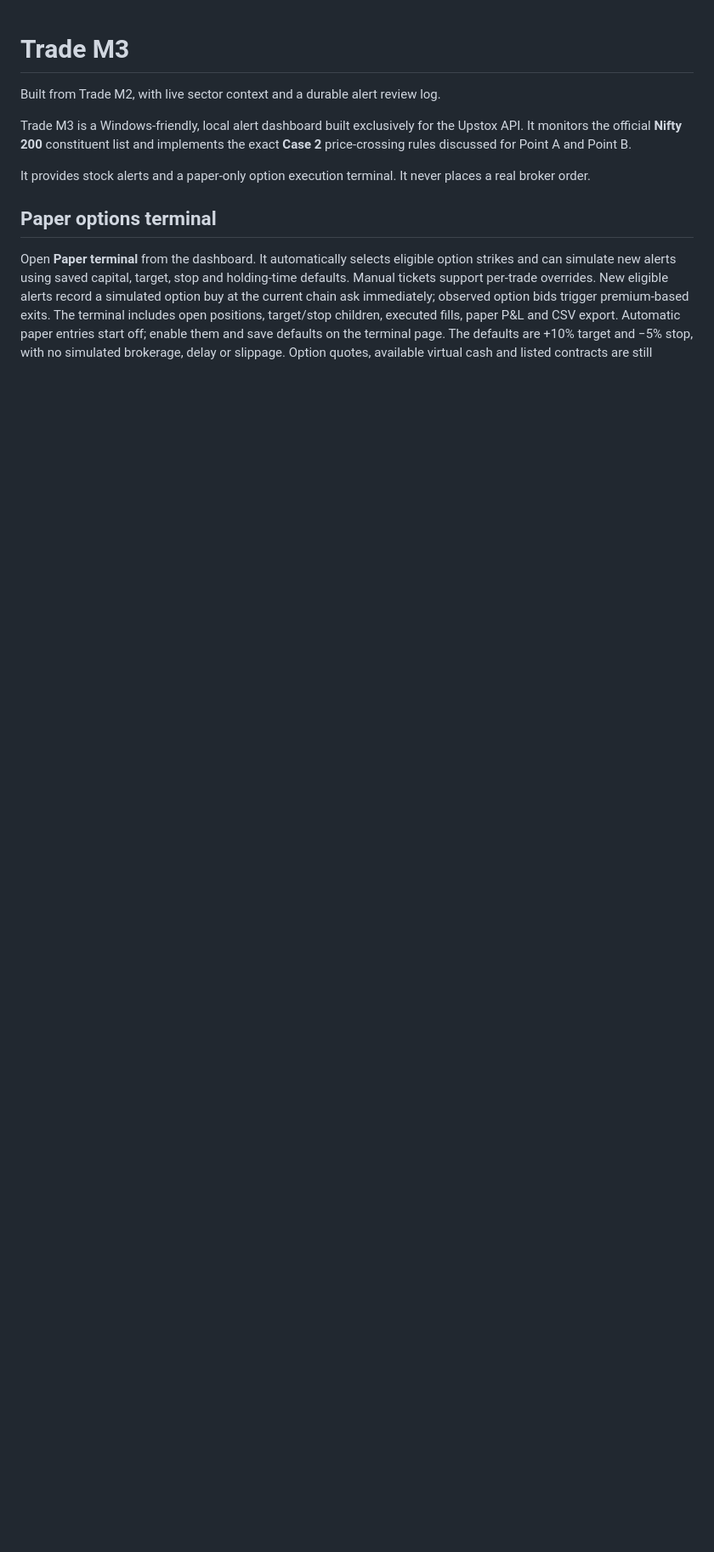
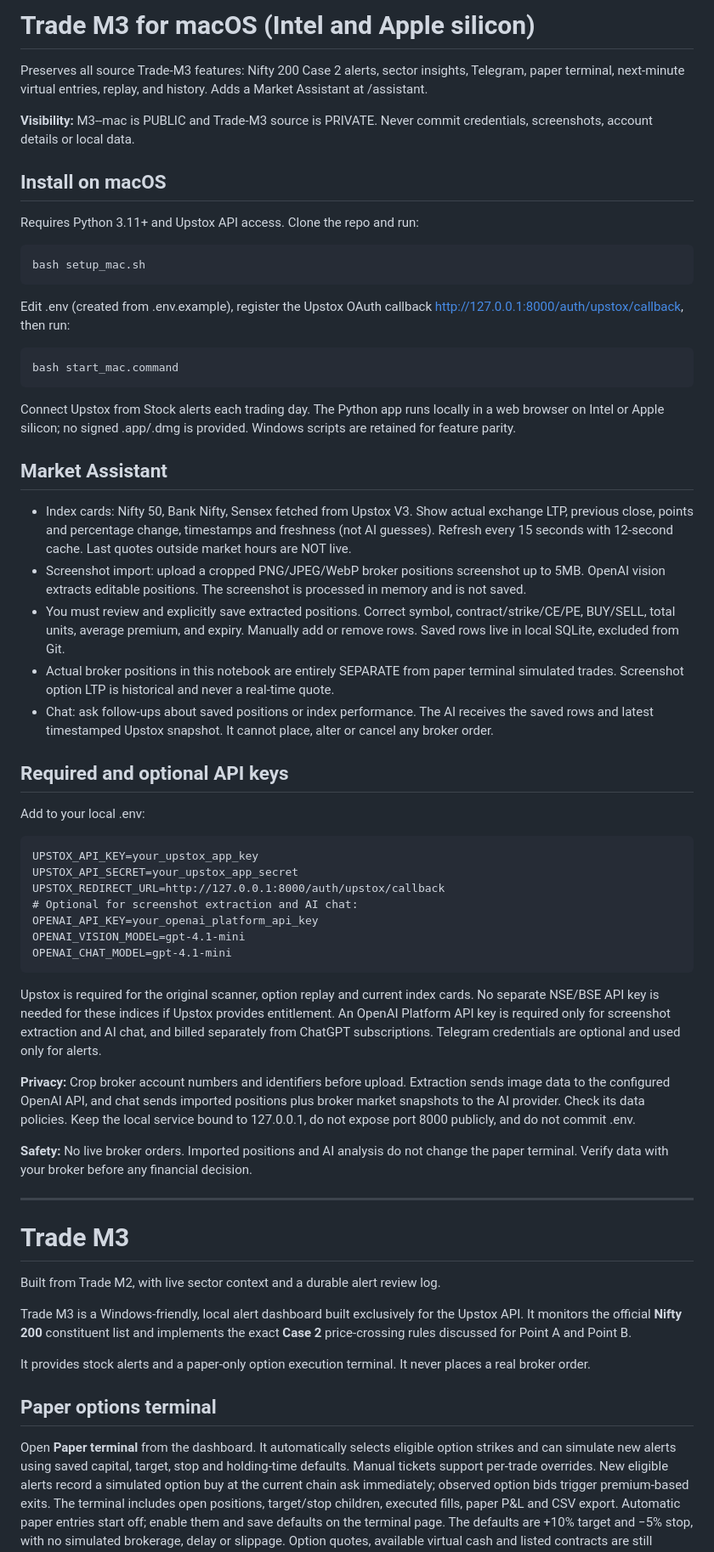
Before and after one commit to HellCasterr/M3--mac, a Markdown page: README.md, the part around the change. Shown at 85% size. GitHub-like rendering; blank space fills up the shorter version.

Commit message:
Document macOS install, market assistant, position privacy and required keys

```diff
--- a/README.md
+++ b/README.md
@@ -1,3 +1,48 @@
+# Trade M3 for macOS (Intel and Apple silicon)
+
+Preserves all source Trade-M3 features: Nifty 200 Case 2 alerts, sector insights, Telegram, paper terminal, next-minute virtual entries, replay, and history. Adds a Market Assistant at /assistant.
+
+**Visibility:** M3--mac is PUBLIC and Trade-M3 source is PRIVATE. Never commit credentials, screenshots, account details or local data.
+
+## Install on macOS
+
+Requires Python 3.11+ and Upstox API access. Clone the repo and run:
+
+    bash setup_mac.sh
+
+Edit .env (created from .env.example), register the Upstox OAuth callback http://127.0.0.1:8000/auth/upstox/callback, then run:
+
+    bash start_mac.command
+
+Connect Upstox from Stock alerts each trading day. The Python app runs locally in a web browser on Intel or Apple silicon; no signed .app/.dmg is provided. Windows scripts are retained for feature parity.
+
+## Market Assistant
+
+- Index cards: Nifty 50, Bank Nifty, Sensex fetched from Upstox V3. Show actual exchange LTP, previous close, points and percentage change, timestamps and freshness (not AI guesses). Refresh every 15 seconds with 12-second cache. Last quotes outside market hours are NOT live.
+- Screenshot import: upload a cropped PNG/JPEG/WebP broker positions screenshot up to 5MB. OpenAI vision extracts editable positions. The screenshot is processed in memory and is not saved.
+- You must review and explicitly save extracted positions. Correct symbol, contract/strike/CE/PE, BUY/SELL, total units, average premium, and expiry. Manually add or remove rows. Saved rows live in local SQLite, excluded from Git.
+- Actual broker positions in this notebook are entirely SEPARATE from paper terminal simulated trades. Screenshot option LTP is historical and never a real-time quote.
+- Chat: ask follow-ups about saved positions or index performance. The AI receives the saved rows and latest timestamped Upstox snapshot. It cannot place, alter or cancel any broker order.
+
+## Required and optional API keys
+
+Add to your local .env:
+
+    UPSTOX_API_KEY=your_upstox_app_key
+    UPSTOX_API_SECRET=your_upstox_app_secret
+    UPSTOX_REDIRECT_URL=http://127.0.0.1:8000/auth/upstox/callback
+    # Optional for screenshot extraction and AI chat:
+    OPENAI_API_KEY=your_openai_platform_api_key
+    OPENAI_VISION_MODEL=gpt-4.1-mini
+    OPENAI_CHAT_MODEL=gpt-4.1-mini
+
+Upstox is required for the original scanner, option replay and current index cards. No separate NSE/BSE API key is needed for these indices if Upstox provides entitlement. An OpenAI Platform API key is required only for screenshot extraction and AI chat, and billed separately from ChatGPT subscriptions. Telegram credentials are optional and used only for alerts.
+
+**Privacy:** Crop broker account numbers and identifiers before upload. Extraction sends image data to the configured OpenAI API, and chat sends imported positions plus broker market snapshots to the AI provider. Check its data policies. Keep the local service bound to 127.0.0.1, do not expose port 8000 publicly, and do not commit .env.
+
+**Safety:** No live broker orders. Imported positions and AI analysis do not change the paper terminal. Verify data with your broker before any financial decision.
+
+---
 # Trade M3
 
 Built from Trade M2, with live sector context and a durable alert review log.
```
